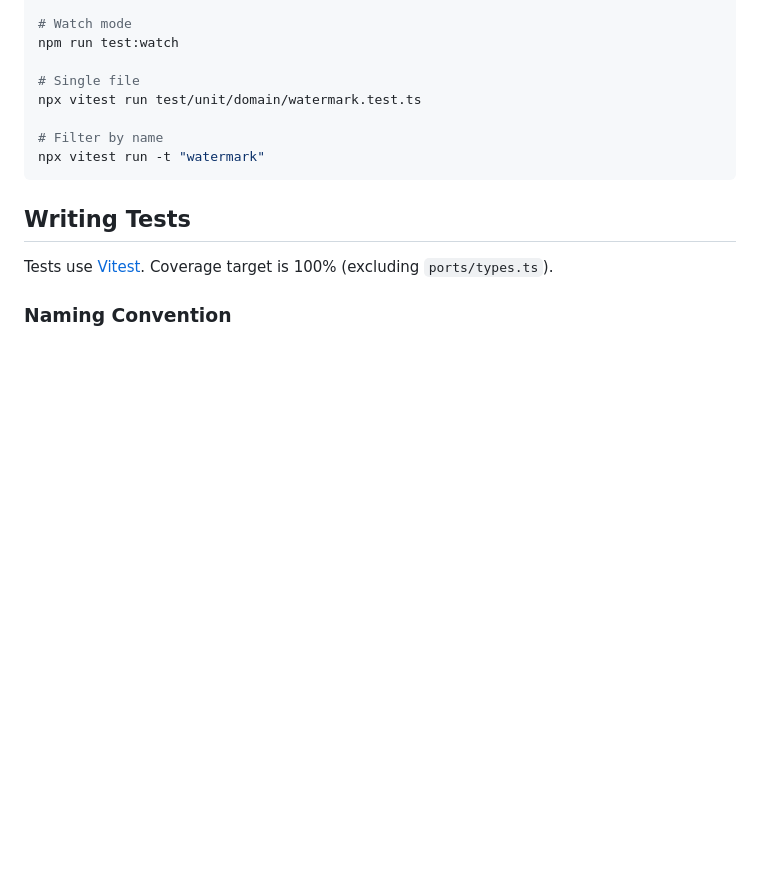
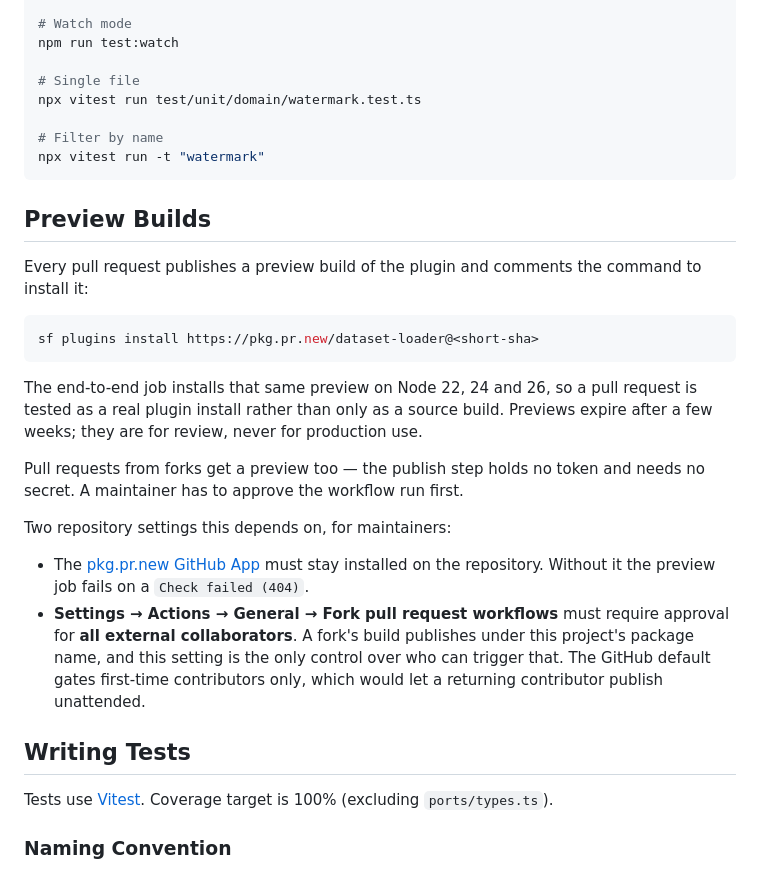
Before and after one commit to scolladon/dataset-loader, a Markdown page: CONTRIBUTING.md, the part around the change. Drawn GitHub-style; blank space fills up the shorter version.

Commit message:
docs(contributing): document preview builds and the settings they depend on

````diff
--- a/CONTRIBUTING.md
+++ b/CONTRIBUTING.md
@@ -82,6 +82,32 @@ npx vitest run test/unit/domain/watermark.test.ts
 npx vitest run -t "watermark"
 ```
 
+## Preview Builds
+
+Every pull request publishes a preview build of the plugin and comments the command to
+install it:
+
+```bash
+sf plugins install https://pkg.pr.new/dataset-loader@<short-sha>
+```
+
+The end-to-end job installs that same preview on Node 22, 24 and 26, so a pull request is
+tested as a real plugin install rather than only as a source build. Previews expire after
+a few weeks; they are for review, never for production use.
+
+Pull requests from forks get a preview too — the publish step holds no token and needs no
+secret. A maintainer has to approve the workflow run first.
+
+Two repository settings this depends on, for maintainers:
+
+- The [pkg.pr.new GitHub App](https://github.com/apps/pkg-pr-new) must stay installed on
+  the repository. Without it the preview job fails on a `Check failed (404)`.
+- **Settings → Actions → General → Fork pull request workflows** must require approval for
+  **all external collaborators**. A fork's build publishes under this project's package
+  name, and this setting is the only control over who can trigger that. The GitHub default
+  gates first-time contributors only, which would let a returning contributor publish
+  unattended.
+
 ## Writing Tests
 
 Tests use [Vitest](https://vitest.dev/). Coverage target is 100% (excluding `ports/types.ts`).
````
